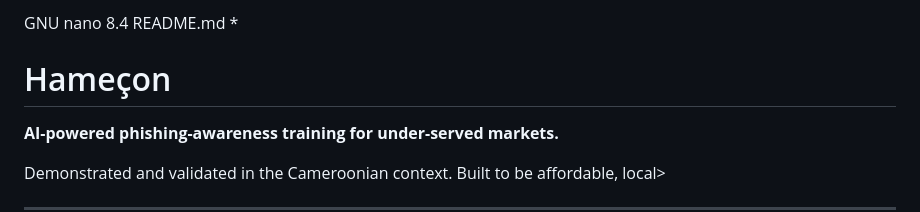
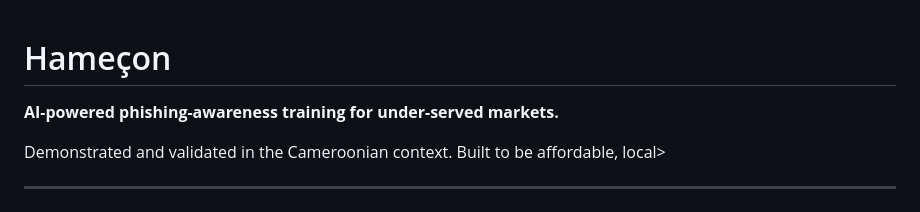
Before and after one commit to AGUNGOZICHUKWU/hamecon, a Markdown page: README.md, the part around the change. GitHub-like rendering.

Commit message:
fix(readme): remove accidental nano header line

```diff
--- a/README.md
+++ b/README.md
@@ -1,4 +1,3 @@
-  GNU nano 8.4                          README.md *
 # Hameçon
 
 **AI-powered phishing-awareness training for under-served markets.**
```
